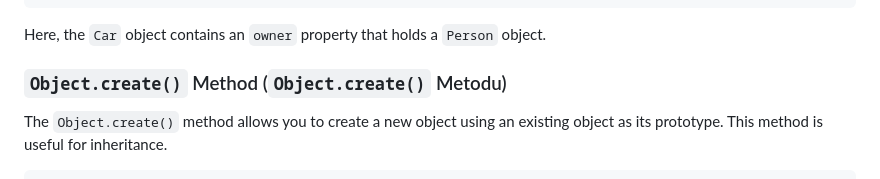
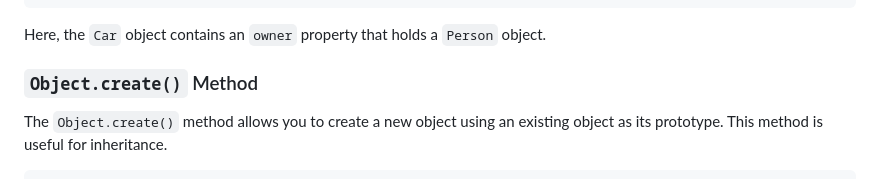
Before and after one commit to protesq/100-Days-Of-Javascript-Protesq, a Markdown page: 9_days_object/readme.md, the part around the change. Rendered like a GitHub page.

```diff
--- a/9_days_object/readme.md
+++ b/9_days_object/readme.md
@@ -63,7 +63,7 @@ const car1 = new Car("Eagle", "Talon TSi", 1993, rand);
 
 Here, the `Car` object contains an `owner` property that holds a `Person` object.
 
-### `Object.create()` Method (`Object.create()` Metodu)
+### `Object.create()` Method
 
 The `Object.create()` method allows you to create a new object using an existing object as its prototype. This method is useful for inheritance.
 
```
